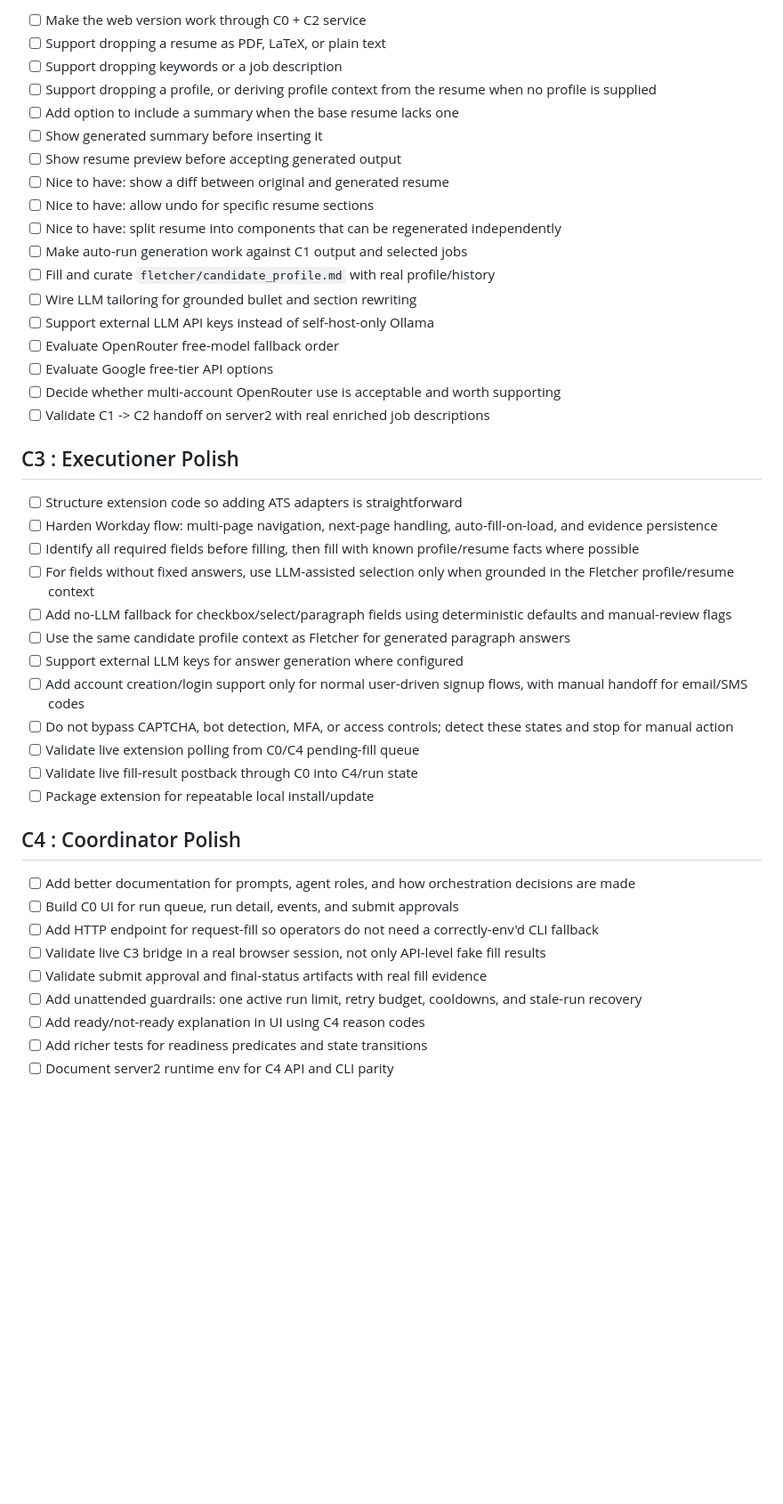
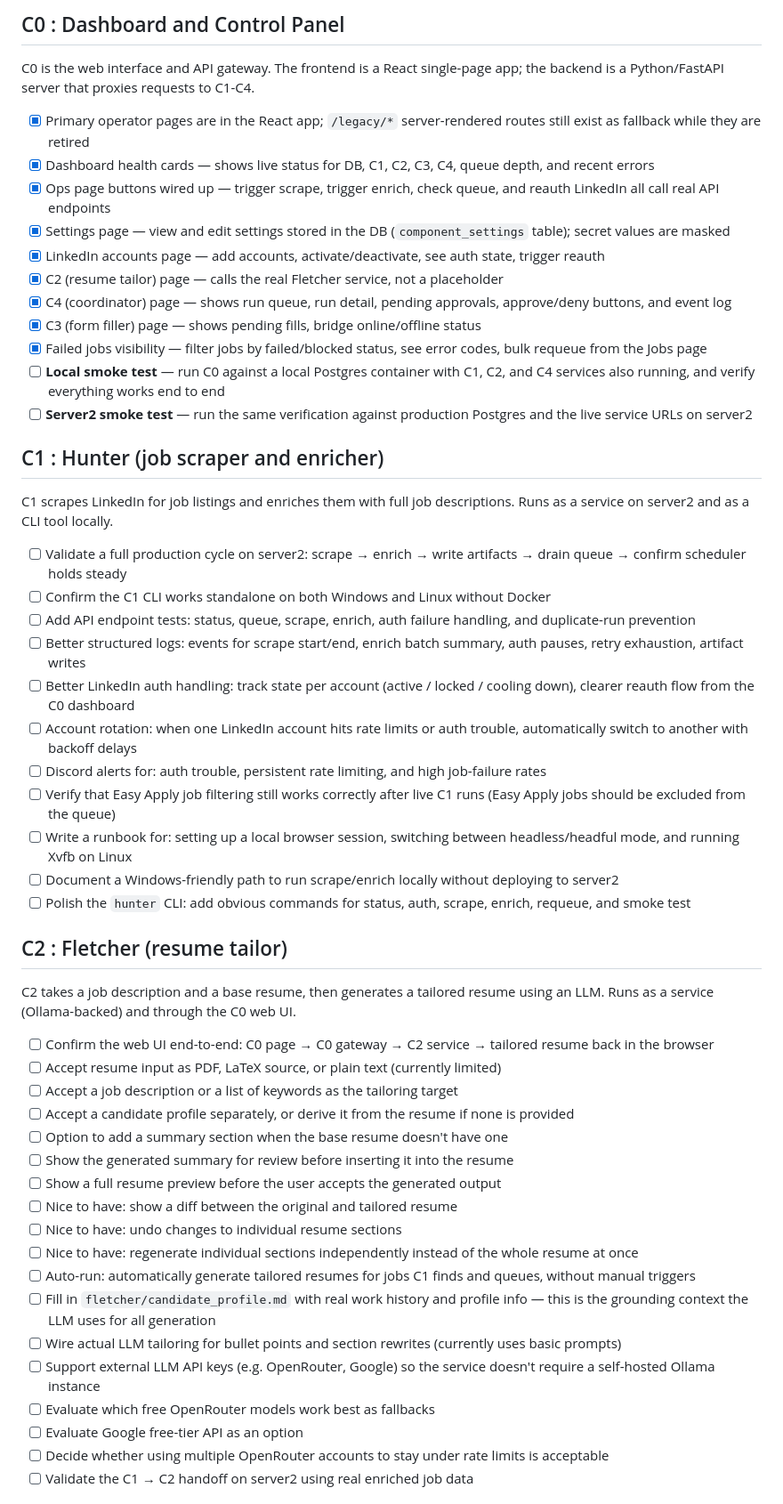
Before and after one commit to Micsushi/hunt, a Markdown page: docs/TODO.md, the part around one of its changes. Shown at 89% size. Drawn GitHub-style; blank space fills up the shorter version.

```diff
--- a/docs/TODO.md
+++ b/docs/TODO.md
@@ -58,46 +42,56 @@ In-flight work and polish backlog. See `docs/roadmap.md` for component status.
 
-- [ ] Make the web version work through C0 + C2 service
-- [ ] Support dropping a resume as PDF, LaTeX, or plain text
-- [ ] Support dropping keywords or a job description
-- [ ] Support dropping a profile, or deriving profile context from the resume when no profile is supplied
-- [ ] Add option to include a summary when the base resume lacks one
-- [ ] Show generated summary before inserting it
-- [ ] Show resume preview before accepting generated output
-- [ ] Nice to have: show a diff between original and generated resume
-- [ ] Nice to have: allow undo for specific resume sections
-- [ ] Nice to have: split resume into components that can be regenerated independently
-- [ ] Make auto-run generation work against C1 output and selected jobs
-- [ ] Fill and curate `fletcher/candidate_profile.md` with real profile/history
-- [ ] Wire LLM tailoring for grounded bullet and section rewriting
-- [ ] Support external LLM API keys instead of self-host-only Ollama
-- [ ] Evaluate OpenRouter free-model fallback order
-- [ ] Evaluate Google free-tier API options
-- [ ] Decide whether multi-account OpenRouter use is acceptable and worth supporting
-- [ ] Validate C1 -> C2 handoff on server2 with real enriched job descriptions
+## C0 : Dashboard and Control Panel
 
-## C3 : Executioner Polish
+C0 is the web interface and API gateway. The frontend is a React single-page app; the backend is a Python/FastAPI server that proxies requests to C1-C4.
 
-- [ ] Structure extension code so adding ATS adapters is straightforward
-- [ ] Harden Workday flow: multi-page navigation, next-page handling, auto-fill-on-load, and evidence persistence
-- [ ] Identify all required fields before filling, then fill with known profile/resume facts where possible
-- [ ] For fields without fixed answers, use LLM-assisted selection only when grounded in the Fletcher profile/resume context
-- [ ] Add no-LLM fallback for checkbox/select/paragraph fields using deterministic defaults and manual-review flags
-- [ ] Use the same candidate profile context as Fletcher for generated paragraph answers
-- [ ] Support external LLM keys for answer generation where configured
-- [ ] Add account creation/login support only for normal user-driven signup flows, with manual handoff for email/SMS codes
-- [ ] Do not bypass CAPTCHA, bot detection, MFA, or access controls; detect these states and stop for manual action
-- [ ] Validate live extension polling from C0/C4 pending-fill queue
-- [ ] Validate live fill-result postback through C0 into C4/run state
-- [ ] Package extension for repeatable local install/update
+- [x] Primary operator pages are in the React app; `/legacy/*` server-rendered routes still exist as fallback while they are retired
+- [x] Dashboard health cards — shows live status for DB, C1, C2, C3, C4, queue depth, and recent errors
+- [x] Ops page buttons wired up — trigger scrape, trigger enrich, check queue, and reauth LinkedIn all call real API endpoints
+- [x] Settings page — view and edit settings stored in the DB (`component_settings` table); secret values are masked
+- [x] LinkedIn accounts page — add accounts, activate/deactivate, see auth state, trigger reauth
+- [x] C2 (resume tailor) page — calls the real Fletcher service, not a placeholder
+- [x] C4 (coordinator) page — shows run queue, run detail, pending approvals, approve/deny buttons, and event log
+- [x] C3 (form filler) page — shows pending fills, bridge online/offline status
+- [x] Failed jobs visibility — filter jobs by failed/blocked status, see error codes, bulk requeue from the Jobs page
+- [ ] **Local smoke test** — run C0 against a local Postgres container with C1, C2, and C4 services also running, and verify everything works end to end
+- [ ] **Server2 smoke test** — run the same verification against production Postgres and the live service URLs on server2
 
-## C4 : Coordinator Polish
+## C1 : Hunter (job scraper and enricher)
 
-- [ ] Add better documentation for prompts, agent roles, and how orchestration decisions are made
-- [ ] Build C0 UI for run queue, run detail, events, and submit approvals
-- [ ] Add HTTP endpoint for request-fill so operators do not need a correctly-env'd CLI fallback
-- [ ] Validate live C3 bridge in a real browser session, not only API-level fake fill results
-- [ ] Validate submit approval and final-status artifacts with real fill evidence
-- [ ] Add unattended guardrails: one active run limit, retry budget, cooldowns, and stale-run recovery
-- [ ] Add ready/not-ready explanation in UI using C4 reason codes
-- [ ] Add richer tests for readiness predicates and state transitions
-- [ ] Document server2 runtime env for C4 API and CLI parity
+C1 scrapes LinkedIn for job listings and enriches them with full job descriptions. Runs as a service on server2 and as a CLI tool locally.
+
+- [ ] Validate a full production cycle on server2: scrape → enrich → write artifacts → drain queue → confirm scheduler holds steady
+- [ ] Confirm the C1 CLI works standalone on both Windows and Linux without Docker
+- [ ] Add API endpoint tests: status, queue, scrape, enrich, auth failure handling, and duplicate-run prevention
+- [ ] Better structured logs: events for scrape start/end, enrich batch summary, auth pauses, retry exhaustion, artifact writes
+- [ ] Better LinkedIn auth handling: track state per account (active / locked / cooling down), clearer reauth flow from the C0 dashboard
+- [ ] Account rotation: when one LinkedIn account hits rate limits or auth trouble, automatically switch to another with backoff delays
+- [ ] Discord alerts for: auth trouble, persistent rate limiting, and high job-failure rates
+- [ ] Verify that Easy Apply job filtering still works correctly after live C1 runs (Easy Apply jobs should be excluded from the queue)
+- [ ] Write a runbook for: setting up a local browser session, switching between headless/headful mode, and running Xvfb on Linux
+- [ ] Document a Windows-friendly path to run scrape/enrich locally without deploying to server2
+- [ ] Polish the `hunter` CLI: add obvious commands for status, auth, scrape, enrich, requeue, and smoke test
+
+## C2 : Fletcher (resume tailor)
+
+C2 takes a job description and a base resume, then generates a tailored resume using an LLM. Runs as a service (Ollama-backed) and through the C0 web UI.
+
+- [ ] Confirm the web UI end-to-end: C0 page → C0 gateway → C2 service → tailored resume back in the browser
+- [ ] Accept resume input as PDF, LaTeX source, or plain text (currently limited)
+- [ ] Accept a job description or a list of keywords as the tailoring target
+- [ ] Accept a candidate profile separately, or derive it from the resume if none is provided
+- [ ] Option to add a summary section when the base resume doesn't have one
+- [ ] Show the generated summary for review before inserting it into the resume
+- [ ] Show a full resume preview before the user accepts the generated output
+- [ ] Nice to have: show a diff between the original and tailored resume
+- [ ] Nice to have: undo changes to individual resume sections
+- [ ] Nice to have: regenerate individual sections independently instead of the whole resume at once
+- [ ] Auto-run: automatically generate tailored resumes for jobs C1 finds and queues, without manual triggers
+- [ ] Fill in `fletcher/candidate_profile.md` with real work history and profile info — this is the grounding context the LLM uses for all generation
+- [ ] Wire actual LLM tailoring for bullet points and section rewrites (currently uses basic prompts)
+- [ ] Support external LLM API keys (e.g. OpenRouter, Google) so the service doesn't require a self-hosted Ollama instance
+- [ ] Evaluate which free OpenRouter models work best as fallbacks
+- [ ] Evaluate Google free-tier API as an option
+- [ ] Decide whether using multiple OpenRouter accounts to stay under rate limits is acceptable
+- [ ] Validate the C1 → C2 handoff on server2 using real enriched job data
+
```
Also changed, not shown: other parts of docs/TODO.md (+72 -53 lines), README.md (+28 -16 lines), docs/roadmap.md (+39 -29 lines).
